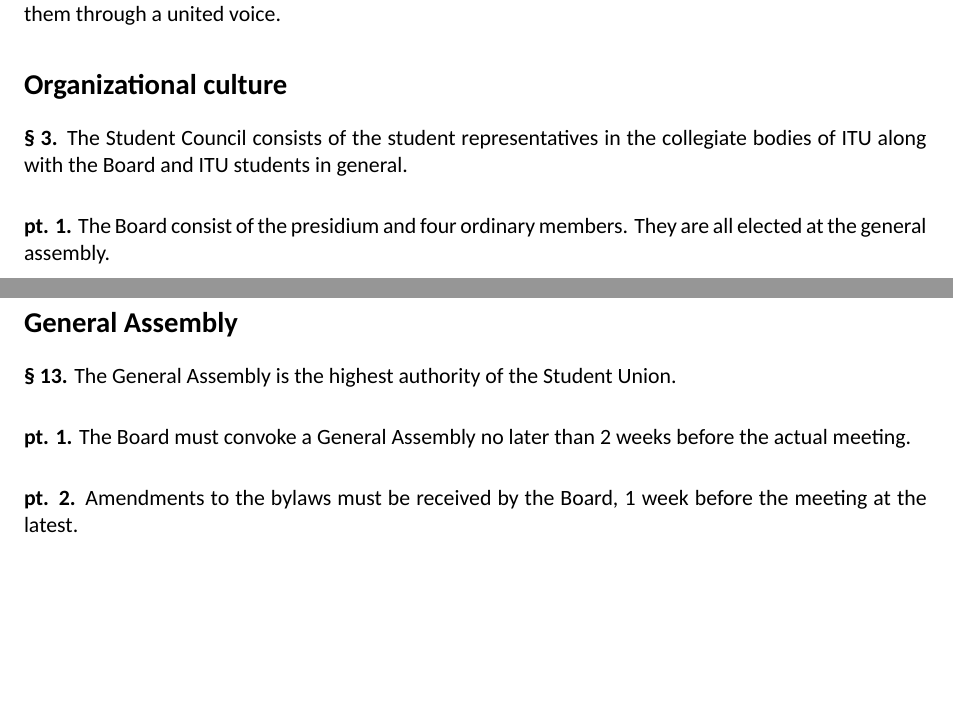
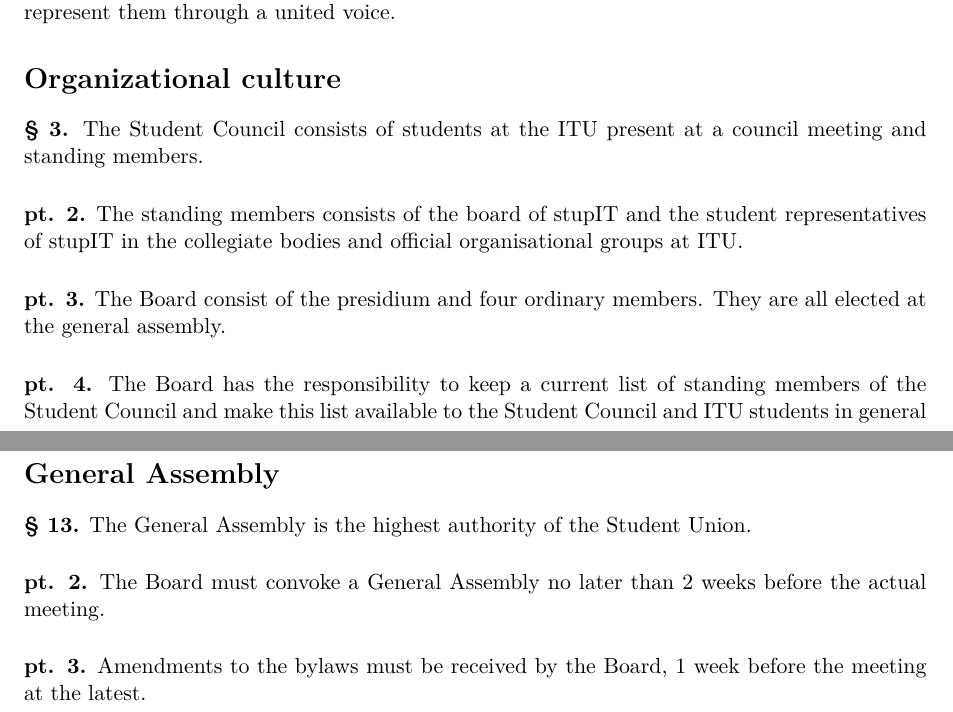
Before and after one commit to muddermanden/stupIT_by-laws, a LaTeX document (stupIT-bylaws.tex): two parts of pages 1 and 3 of 6, joined at a grey line, cut so that both start at the same text, the shorter picture padded with empty space. Compiled offline with XeLaTeX; a missing font is replaced by an installed copy or a similar font.

Commit message:
Updated according to GA decisions 2014

```diff
--- a/stupIT-bylaws.tex
+++ b/stupIT-bylaws.tex
@@ -1,8 +1,8 @@
 \documentclass[11pt,a4paper]{article}
 \usepackage[left=1in,right=1in]{geometry}
 \usepackage{enumerate}
-\usepackage{fontspec}
-\setmainfont{Calibri}
+%\usepackage{fontspec}
+%\setmainfont{Calibri}
 \title{stupIT bylaws}
 \date{October 10, 2013}
 \author{General Assembly of the 2nd of October 2013}
@@ -38,8 +38,11 @@
 \subparagraph{1} The purpose of the Student Union is to defend and promote the student's interests and represent them through a united voice.
 
 \section*{Organizational culture}
-\paragraph{3} The Student Council consists of the student representatives in the collegiate bodies of ITU along with the Board and ITU students in general.
-\subparagraph{1} The Board consist of the presidium and four ordinary members. They are all elected at the general assembly.
+
+\paragraph{3} The Student Council consists of students at the ITU present at a council meeting and standing members.
+\subparagraph{2} The standing members consists of the board of stupIT and the student representatives of stupIT in the collegiate bodies and official organisational groups at ITU.
+\subparagraph{3} The Board consist of the presidium and four ordinary members. They are all elected at the general assembly.
+\subparagraph{4} The Board has the responsibility to keep a current list of standing members of the Student Council and make this list available to the Student Council and ITU students in general
 \section*{The Student Council}
 \paragraph{4} The Student Council is responsible for the work of the organization, and is the highest ranking political and organizational authority between the general assemblies.
 \subparagraph{1} The Student Council is also responsible for the work of established committees within the Student Council.
@@ -79,11 +82,11 @@
 
 \section*{General Assembly}
 \paragraph{13} The General Assembly is the highest authority of the Student Union.
-\subparagraph{1} The Board must convoke a General Assembly no later than 2 weeks before the actual meeting.
-\subparagraph{2} Amendments to the bylaws must be received by the Board, 1 week before the meeting at the latest.
-\subparagraph{3} The budget and financial report needs to be public 2 weeks before the actual meeting. Amendments to the budget and financial report, must be received by the Board 1 week before the actual meeting.
-\subparagraph{4} An ordinary General Assembly is held annually.
-\subparagraph{5} The agenda for the annual General Assembly shall at least include the following items:
+\subparagraph{2} The Board must convoke a General Assembly no later than 2 weeks before the actual meeting.
+\subparagraph{3} Amendments to the bylaws must be received by the Board, 1 week before the meeting at the latest.
+\subparagraph{4} The budget and financial report needs to be public 2 weeks before the actual meeting. Amendments to the budget and financial report, must be received by the Board 1 week before the actual meeting.
+\subparagraph{5} An ordinary General Assembly is held annually.
+\subparagraph{6} The agenda for the annual General Assembly shall at least include the following items:
 \begin{enumerate}
 \item{Election of a chairman, secretary and two vote counters for the general assembly.}
 \item{Annual report from the president.}
```
Also changed, not shown: stupIT-bylaws.tex (2 more changed lines).
